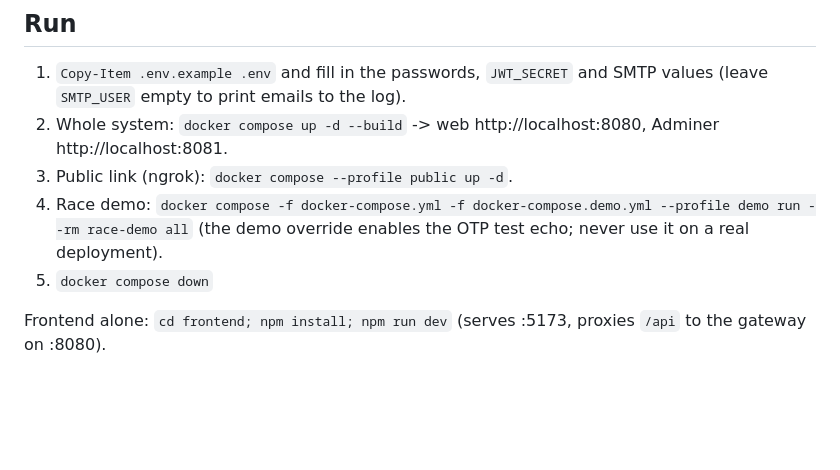
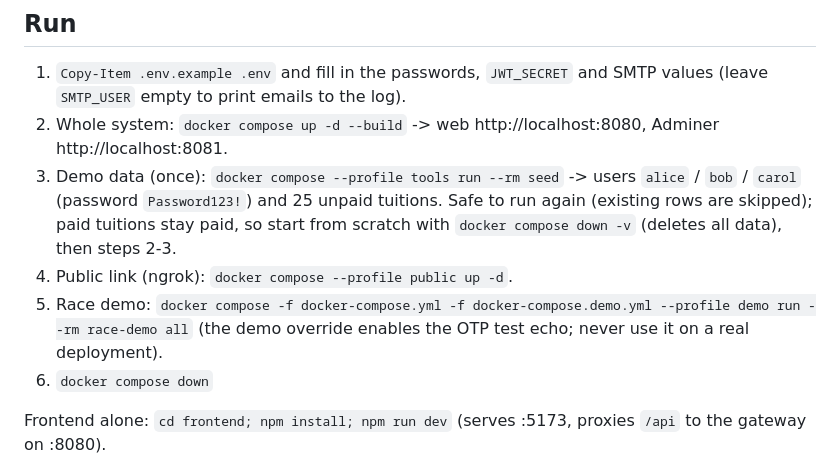
Before and after one commit to JamesJoys-vie/SOA-Midterm---iBanking-subsystem, a Markdown page: README.md, the part around the change. Rendered like a GitHub page; blank space fills up the shorter version.

Commit message:
Updated document for Docker

```diff
--- a/README.md
+++ b/README.md
@@ -41,10 +41,13 @@ event bus (Redis Streams + consumer groups, AOF persistence). No separate messag
 1. `Copy-Item .env.example .env` and fill in the passwords, `JWT_SECRET` and SMTP values
    (leave `SMTP_USER` empty to print emails to the log).
 2. Whole system: `docker compose up -d --build` -> web http://localhost:8080, Adminer http://localhost:8081.
-3. Public link (ngrok): `docker compose --profile public up -d`.
-4. Race demo: `docker compose -f docker-compose.yml -f docker-compose.demo.yml --profile demo run --rm race-demo all`
+3. Demo data (once): `docker compose --profile tools run --rm seed` -> users `alice` / `bob` / `carol`
+   (password `Password123!`) and 25 unpaid tuitions. Safe to run again (existing rows are skipped); paid tuitions
+   stay paid, so start from scratch with `docker compose down -v` (deletes all data), then steps 2-3.
+4. Public link (ngrok): `docker compose --profile public up -d`.
+5. Race demo: `docker compose -f docker-compose.yml -f docker-compose.demo.yml --profile demo run --rm race-demo all`
    (the demo override enables the OTP test echo; never use it on a real deployment).
-5. `docker compose down`
+6. `docker compose down`
 
 Frontend alone: `cd frontend; npm install; npm run dev` (serves :5173, proxies `/api` to the gateway on :8080).
 
```
